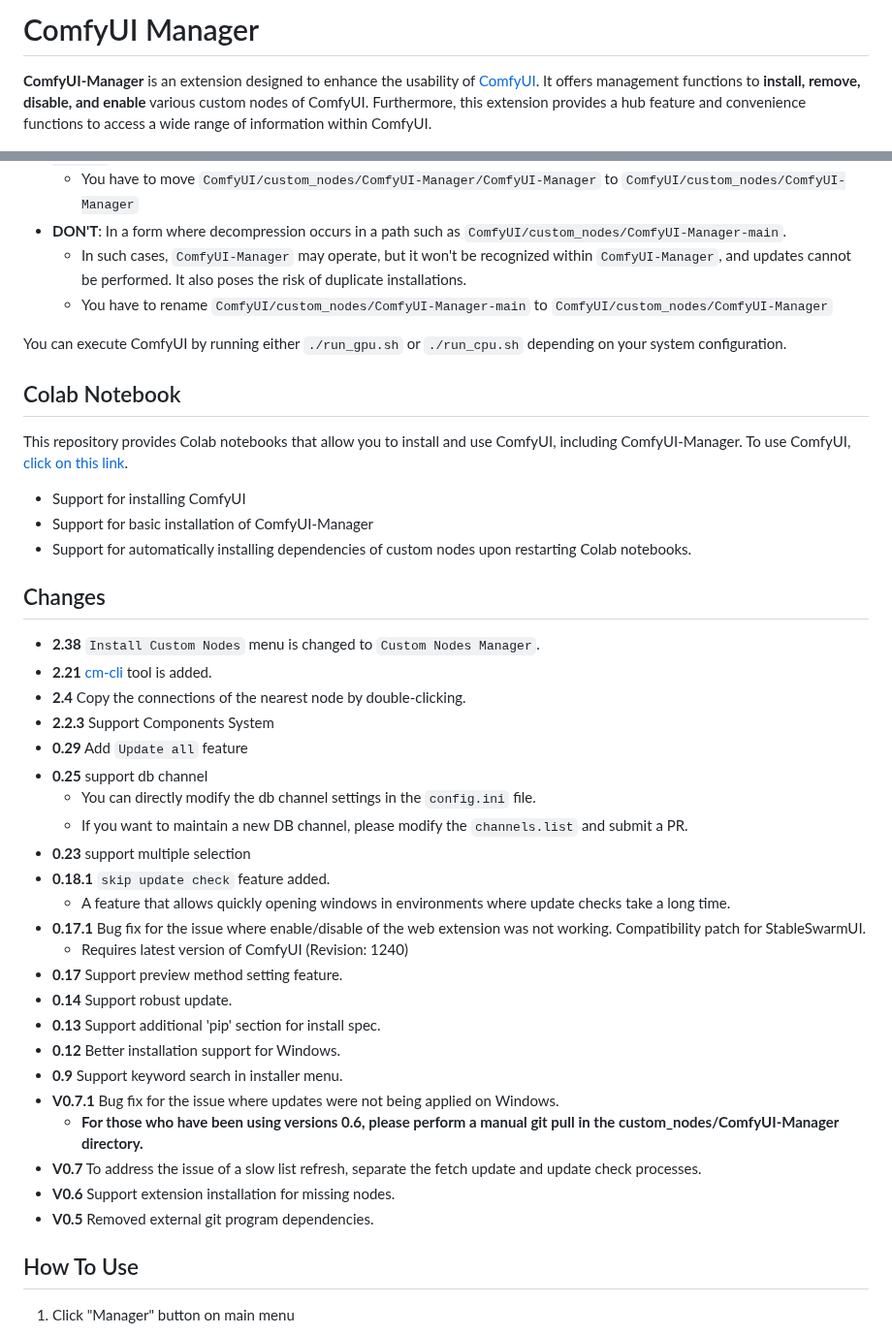
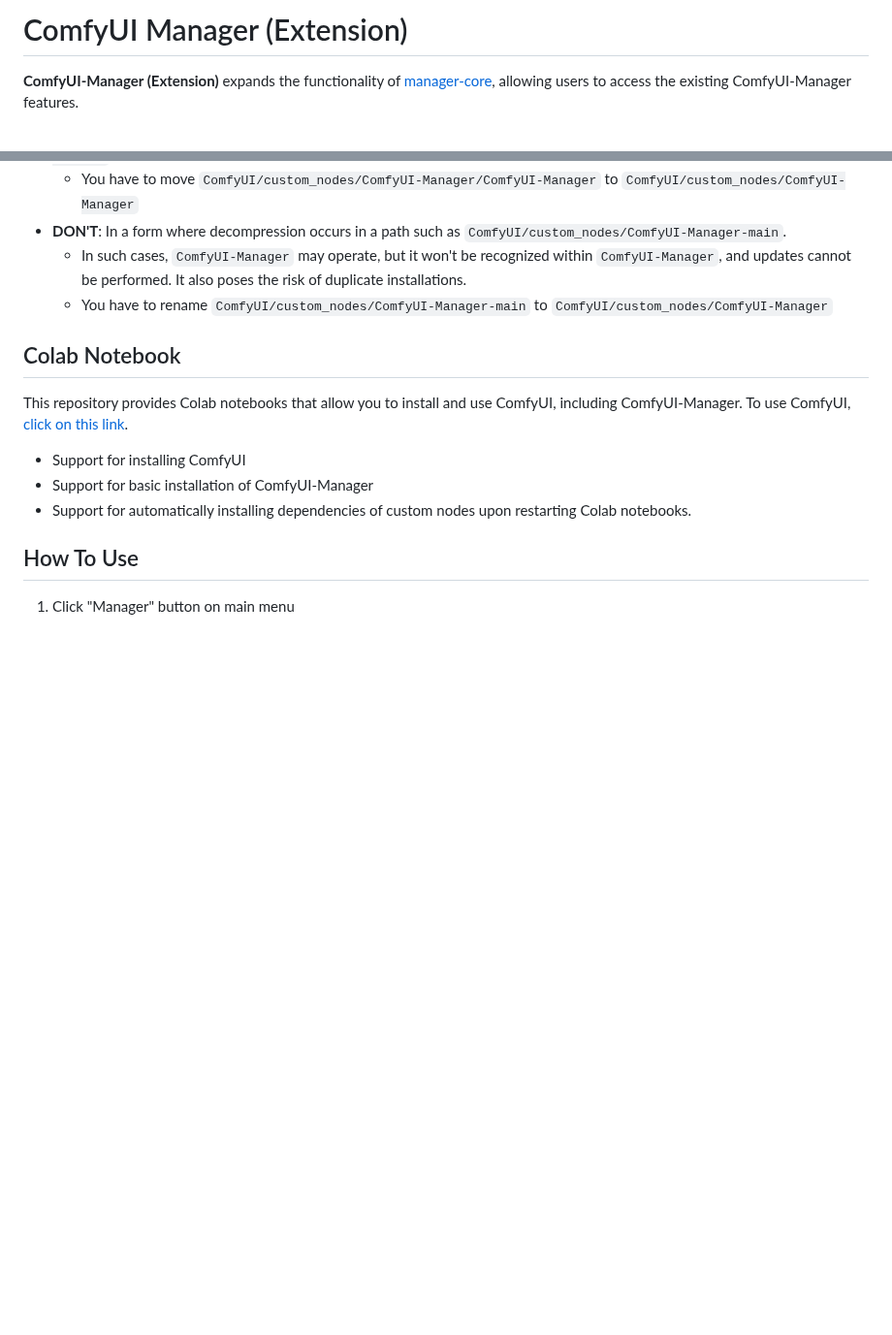
Before and after one commit to ltdrdata/ComfyUI-Manager, a Markdown page: README.md, 2 parts joined by grey strips. Shown at 97% size. Drawn GitHub-style; blank space fills up the shorter version.

```diff
--- a/README.md
+++ b/README.md
@@ -1,6 +1,6 @@
-# ComfyUI Manager
+# ComfyUI Manager (Extension)
 
-**ComfyUI-Manager** is an extension designed to enhance the usability of [ComfyUI](https://github.com/comfyanonymous/ComfyUI). It offers management functions to **install, remove, disable, and enable** various custom nodes of ComfyUI. Furthermore, this extension provides a hub feature and convenience functions to access a wide range of information within ComfyUI.
+**ComfyUI-Manager (Extension)** expands the functionality of [manager-core](https://github.com/Comfy-Org/manager-core), allowing users to access the existing ComfyUI-Manager features.
 
 ![menu](misc/menu.jpg)
 
@@ -79,38 +37,12 @@ To install ComfyUI with ComfyUI-Manager on Linux using a venv environment, you c
   * You have to rename `ComfyUI/custom_nodes/ComfyUI-Manager-main` to `ComfyUI/custom_nodes/ComfyUI-Manager`
 
 
-You can execute ComfyUI by running either `./run_gpu.sh` or `./run_cpu.sh` depending on your system configuration.
 
 ## Colab Notebook
 This repository provides Colab notebooks that allow you to install and use ComfyUI, including ComfyUI-Manager. To use ComfyUI, [click on this link](https://colab.research.google.com/github/ltdrdata/ComfyUI-Manager/blob/main/notebooks/comfyui_colab_with_manager.ipynb).
 * Support for installing ComfyUI
 * Support for basic installation of ComfyUI-Manager
 * Support for automatically installing dependencies of custom nodes upon restarting Colab notebooks.
-
-## Changes
-* **2.38** `Install Custom Nodes` menu is changed to `Custom Nodes Manager`.
-* **2.21** [cm-cli](docs/en/cm-cli.md) tool is added.
-* **2.4** Copy the connections of the nearest node by double-clicking.
-* **2.2.3** Support Components System
-* **0.29** Add `Update all` feature
-* **0.25** support db channel
-  * You can directly modify the db channel settings in the `config.ini` file.
-  * If you want to maintain a new DB channel, please modify the `channels.list` and submit a PR.
-* **0.23** support multiple selection
-* **0.18.1** `skip update check` feature added.
-  * A feature that allows quickly opening windows in environments where update checks take a long time.
-* **0.17.1** Bug fix for the issue where enable/disable of the web extension was not working. Compatibility patch for StableSwarmUI.
-  * Requires latest version of ComfyUI (Revision: 1240)
-* **0.17** Support preview method setting feature.
-* **0.14** Support robust update.
-* **0.13** Support additional 'pip' section for install spec.
-* **0.12** Better installation support for Windows.
-* **0.9** Support keyword search in installer menu.
-* **V0.7.1** Bug fix for the issue where updates were not being applied on Windows.
-  * **For those who have been using versions 0.6, please perform a manual git pull in the custom_nodes/ComfyUI-Manager directory.**
-* **V0.7** To address the issue of a slow list refresh, separate the fetch update and update check processes.
-* **V0.6** Support extension installation for missing nodes.
-* **V0.5** Removed external git program dependencies.
 
 
 ## How To Use
```
Also changed, not shown: other parts of README.md (+10 -87 lines).
